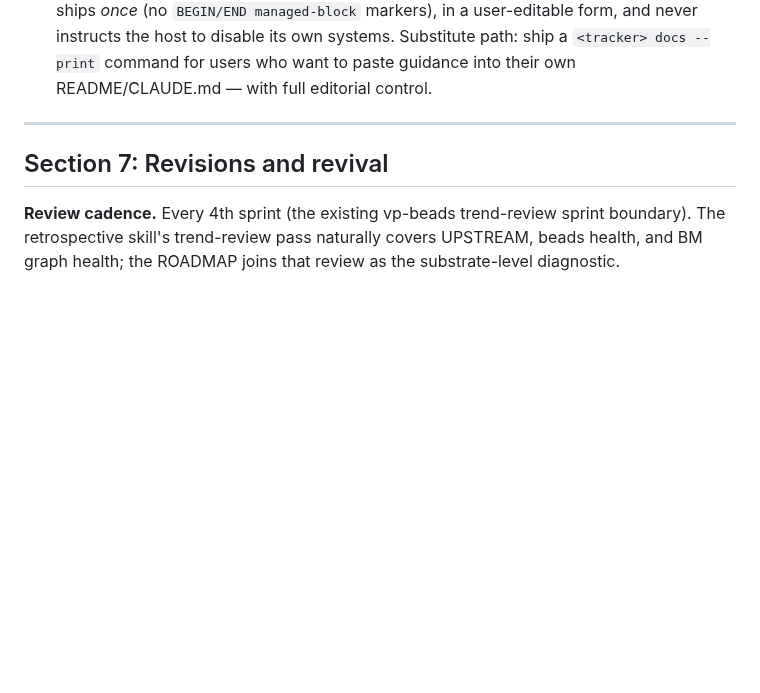
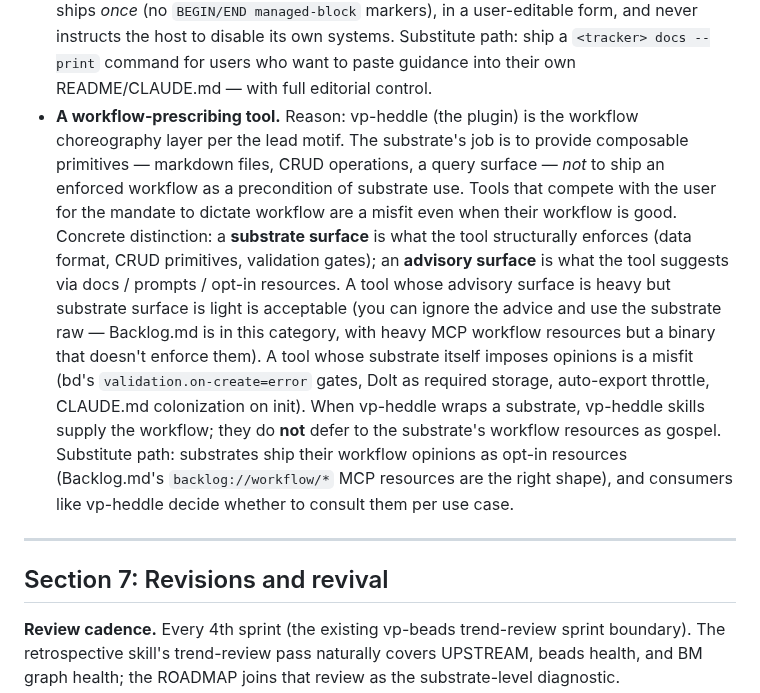
Before and after one commit to voxpelli/claude-beads, a Markdown page: ROADMAP.md, the part around the change. Rendered like a GitHub page; blank space fills up the shorter version.

Commit message:
docs(roadmap): add "no workflow-prescribing tool" to not-doing list
User-stated preference 2026-05-18 during the Backlog.md dogfood: prefer
substrates (composable primitives, like git/PostgreSQL) over opinion-shipping
products (enforced workflows, like Jira/Linear). The substrate's job is to
provide primitives; vp-heddle's job is to be the workflow choreography layer
per the lead motif.

Distinguishes substrate-surface (structurally enforced) from advisory-surface
(opt-in via docs/resources). Backlog.md's heavy workflow MCP resources are
acceptable because they're advisory; bd's gates + Dolt + auto-export quirks
are misfits because the substrate itself imposes the opinions.

Vp-heddle skills wrap substrate primitives but supply their own workflow —
they do NOT defer to substrate workflow resources as gospel.

Co-Authored-By: Claude Opus 4.7 (1M context) <noreply@anthropic.com>

```diff
--- a/ROADMAP.md
+++ b/ROADMAP.md
@@ -281,6 +281,7 @@ The tracker is explicitly **not**:
 - **A migration target for non-bd trackers.** Reason: scope creep. Substitute path: if Linear → tracker is ever desired, write a one-off import script — don't build a generic bridge.
 - **A platform.** The tracker is a tool, not infrastructure for other people's tools. Reason: H1 success is dogfooded usefulness, not ecosystem growth. Substitute path: if a tool wants to integrate, it uses the MCP surface like any other client.
 - **A tool that colonizes project `CLAUDE.md` files.** Reason: bd's `bd setup claude` injects ~50 lines per project including directives that tell Claude Code to *avoid* its own task and memory systems (`TodoWrite`, `TaskCreate`, `MEMORY.md`). That's the portability-tax-from-the-inside view: a tool that doesn't trust the host imposes its own primitives AND tells the host's primitives to stand down. We don't do this. The tracker lives *alongside* Claude Code's primitives, not in tension with them. Any project-level documentation that ships ships *once* (no `BEGIN/END managed-block` markers), in a user-editable form, and never instructs the host to disable its own systems. Substitute path: ship a `<tracker> docs --print` command for users who want to paste guidance into their own README/CLAUDE.md — with full editorial control.
+- **A workflow-prescribing tool.** Reason: vp-heddle (the plugin) is the workflow choreography layer per the lead motif. The substrate's job is to provide composable primitives — markdown files, CRUD operations, a query surface — *not* to ship an enforced workflow as a precondition of substrate use. Tools that compete with the user for the mandate to dictate workflow are a misfit even when their workflow is good. Concrete distinction: a **substrate surface** is what the tool structurally enforces (data format, CRUD primitives, validation gates); an **advisory surface** is what the tool suggests via docs / prompts / opt-in resources. A tool whose advisory surface is heavy but substrate surface is light is acceptable (you can ignore the advice and use the substrate raw — Backlog.md is in this category, with heavy MCP workflow resources but a binary that doesn't enforce them). A tool whose substrate itself imposes opinions is a misfit (bd's `validation.on-create=error` gates, Dolt as required storage, auto-export throttle, CLAUDE.md colonization on init). When vp-heddle wraps a substrate, vp-heddle skills supply the workflow; they do **not** defer to the substrate's workflow resources as gospel. Substitute path: substrates ship their workflow opinions as opt-in resources (Backlog.md's `backlog://workflow/*` MCP resources are the right shape), and consumers like vp-heddle decide whether to consult them per use case.
 
 ---
 
```
